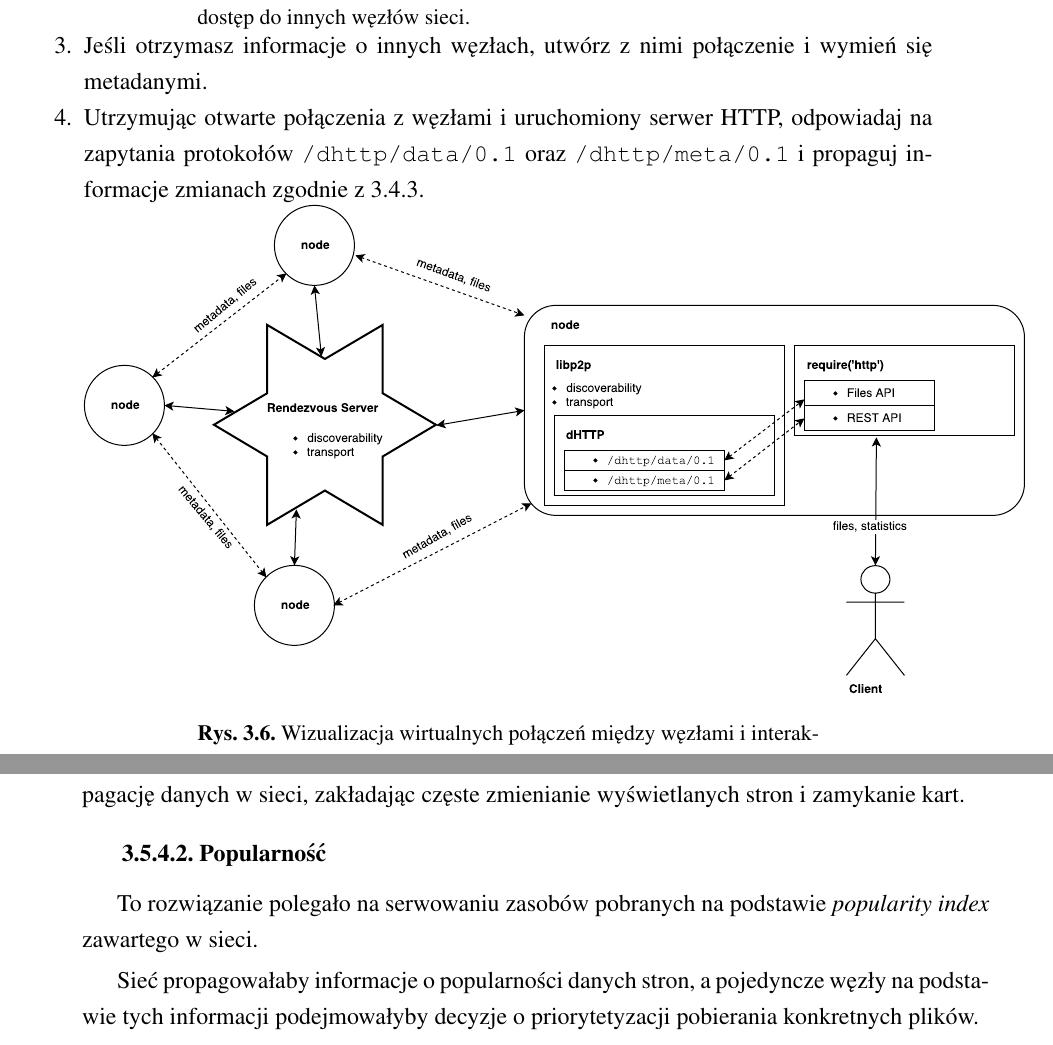
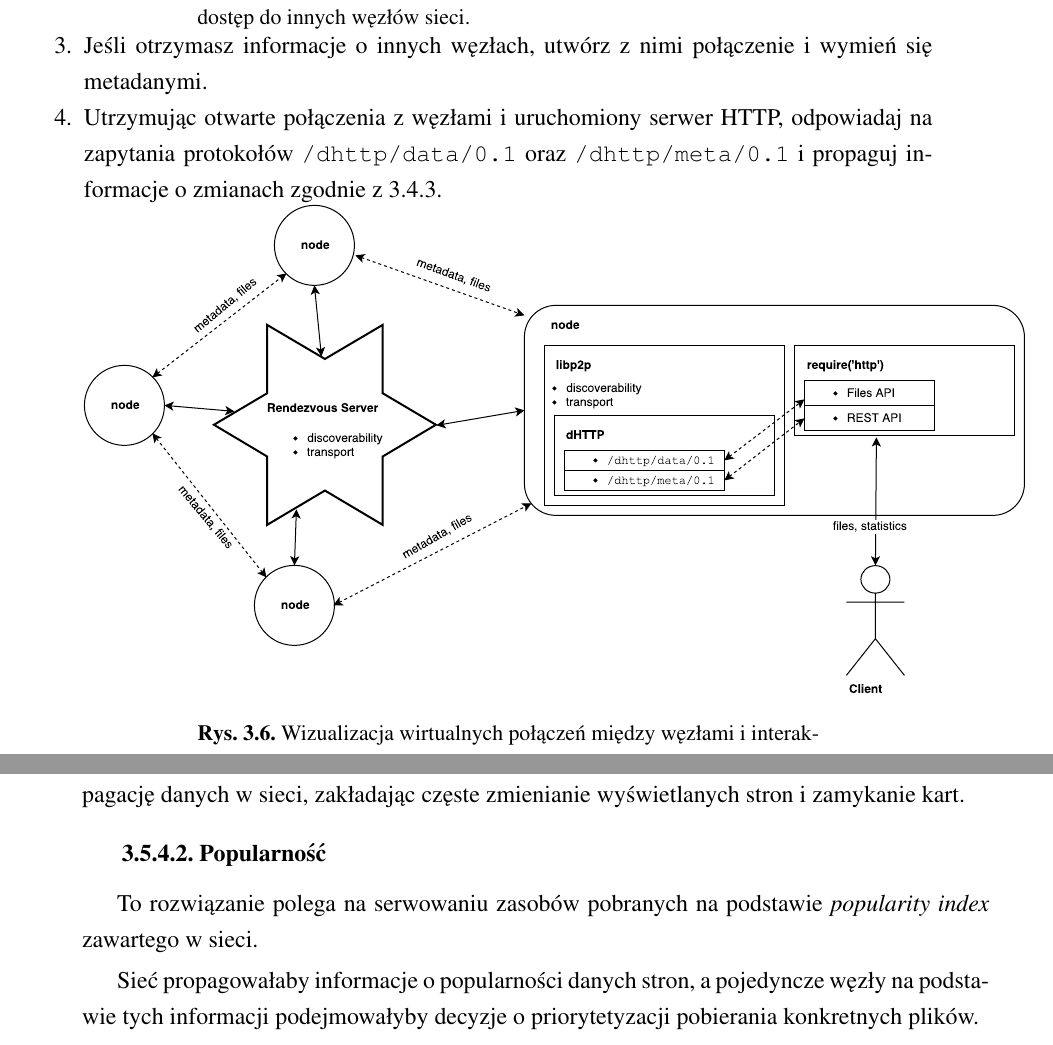
Before and after one commit to d0m3k/eng-thesis, a LaTeX thesis (paper/paper.tex, which reads paper/chapter3_implementation.tex): two parts of pages 32 and 33 of 42, joined at a grey line, cut so that both start at the same text. Compiled offline with pdfLaTeX.

Commit message:
Slight fixes

```diff
--- a/paper/chapter3_implementation.tex
+++ b/paper/chapter3_implementation.tex
@@ -235,7 +235,7 @@ W sekcji \ref{sub:metaprotocolMessages} opisano funkcje i komunikaty dostępne w
 
     \item Jeśli otrzymasz informacje o innych węzłach, utwórz z nimi połączenie i wymień się metadanymi.
 
-    \item Utrzymując otwarte połączenia z węzłami i uruchomiony serwer HTTP, odpowiadaj na zapytania protokołów \texttt{/dhttp/data/0.1} oraz \texttt{/dhttp/meta/0.1} i propaguj informacje zmianach zgodnie z \ref{sec:events}. \\ \parbox{\linewidth}{\centering \includegraphics[scale=0.5]{communication-flow.pdf}\captionof{figure}{Wizualizacja wirtualnych połączeń między węzłami i interakcji z klientem przy użyciu API HTTP.}}
+    \item Utrzymując otwarte połączenia z węzłami i uruchomiony serwer HTTP, odpowiadaj na zapytania protokołów \texttt{/dhttp/data/0.1} oraz \texttt{/dhttp/meta/0.1} i propaguj informacje o zmianach zgodnie z \ref{sec:events}. \\ \parbox{\linewidth}{\centering \includegraphics[scale=0.5]{communication-flow.pdf}\captionof{figure}{Wizualizacja wirtualnych połączeń między węzłami i interakcji z klientem przy użyciu API HTTP.}}
 \end{enumerate}
 
 
@@ -255,7 +255,7 @@ Zaletą jest małe obciążenie pamięciowe dla zadanego węzła i brak specjaln
 Wadą -- potencjalny mały wpływ danego klienta na propagację danych w sieci, zakładając częste zmienianie wyświetlanych stron i zamykanie kart.
 
 \subsubsection{Popularność}
-To rozwiązanie polegało na serwowaniu zasobów pobranych na podstawie {\em popularity index} zawartego w sieci.
+To rozwiązanie polega na serwowaniu zasobów pobranych na podstawie {\em popularity index} zawartego w sieci.
 
 Sieć propagowałaby informacje o popularności danych stron, a pojedyncze węzły na podstawie tych informacji podejmowałyby decyzje o priorytetyzacji pobierania konkretnych plików.
 
```
Also changed, not shown: 1 other file.
